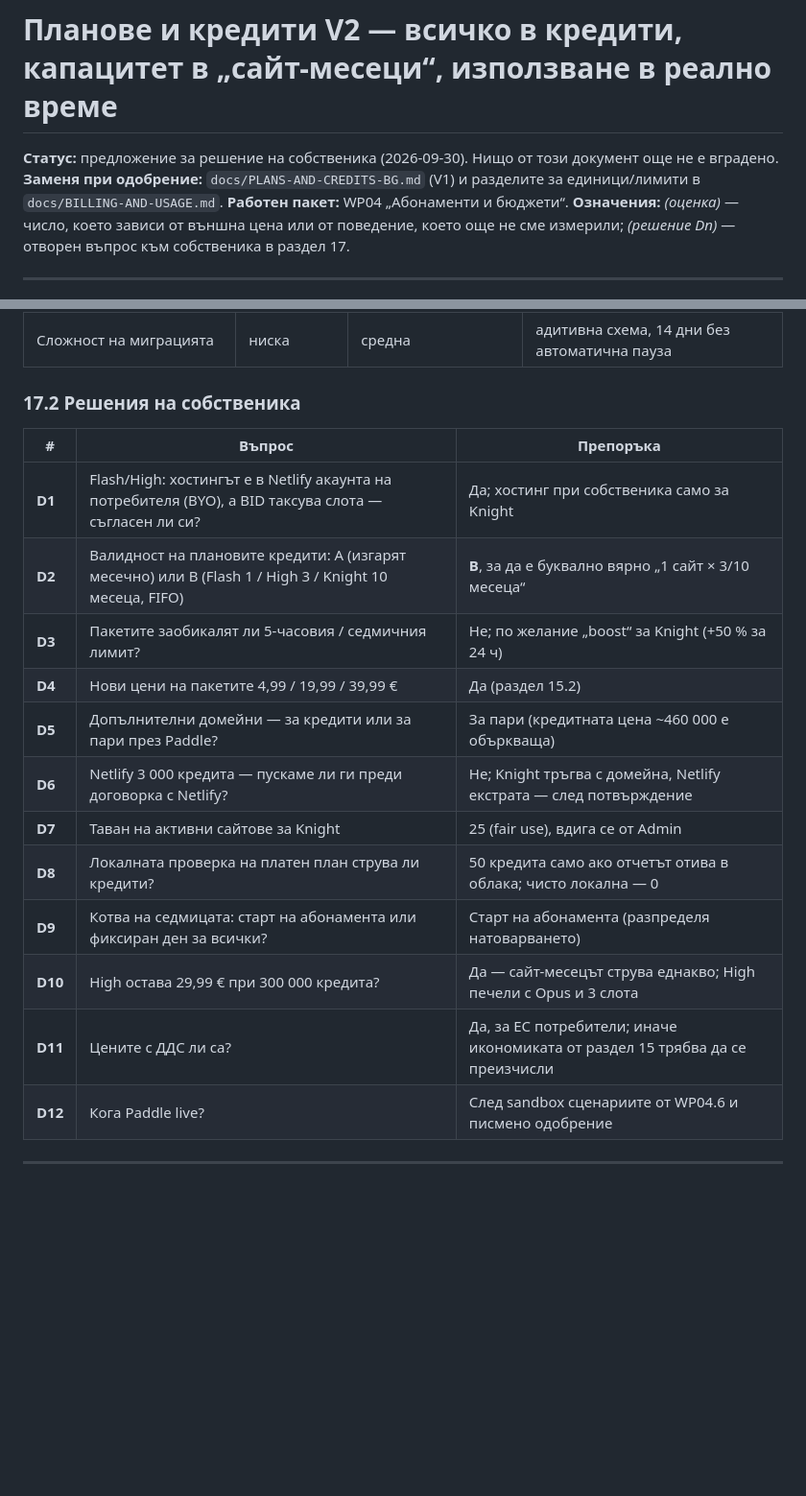
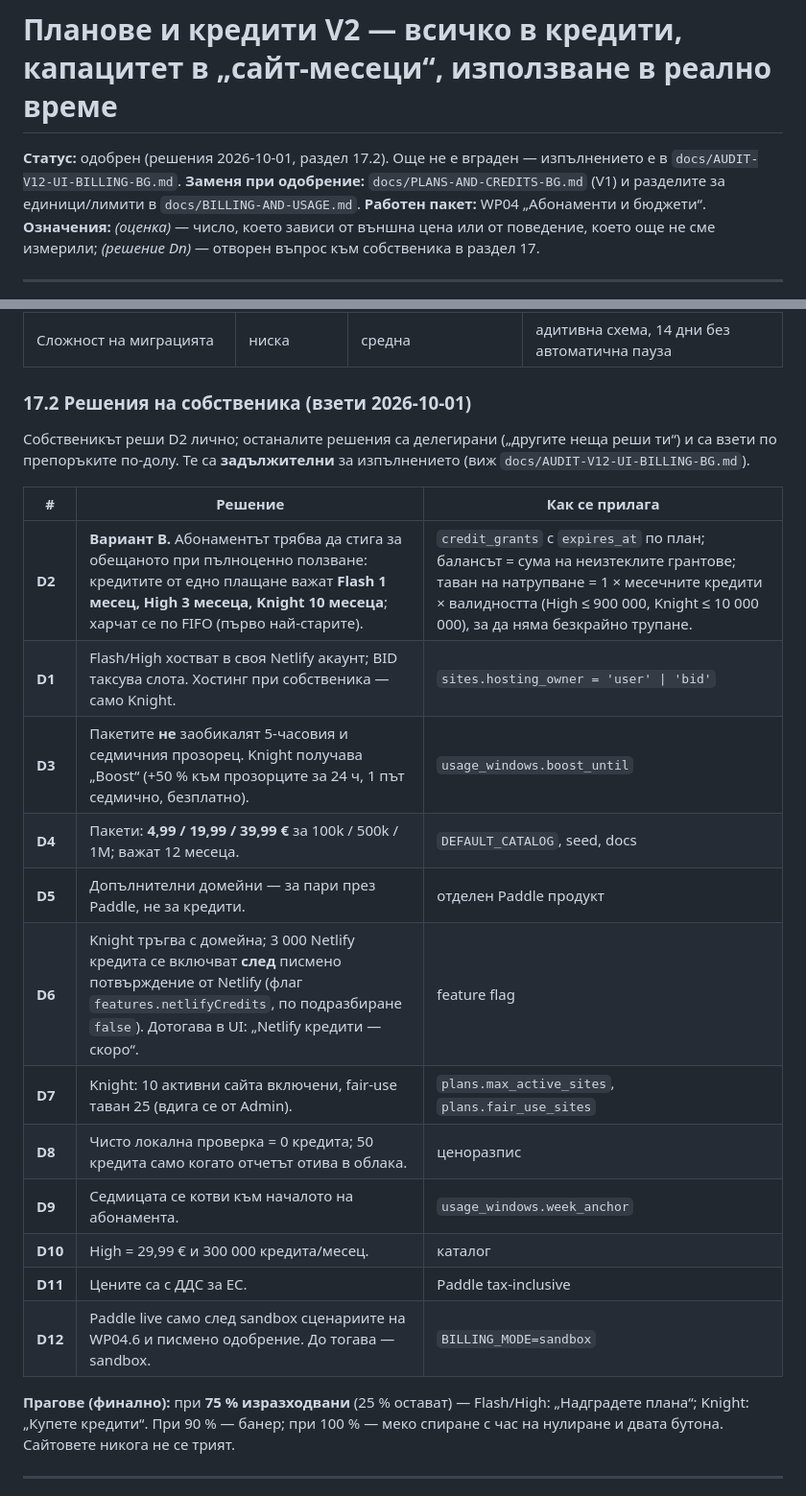
Before and after one commit to yavordfgggdag/beforeideploy, a Markdown page: docs/PLANS-AND-CREDITS-V2-BG.md, 2 parts joined by grey strips. Shown at 96% size. GitHub-like rendering; blank space fills up the shorter version.

Commit message:
docs: credits V2 decisions taken (D1–D12)
Co-Authored-By: Claude Opus 5.5 <noreply@anthropic.com>
Claude-Session: https://claude.ai/code/session_019teEuE79HhxomyecqSDmoJ

```diff
--- a/docs/PLANS-AND-CREDITS-V2-BG.md
+++ b/docs/PLANS-AND-CREDITS-V2-BG.md
@@ -1,6 +1,6 @@
 # Планове и кредити V2 — всичко в кредити, капацитет в „сайт-месеци“, използване в реално време
 
-**Статус:** предложение за решение на собственика (2026-09-30). Нищо от този документ още не е вградено.
+**Статус:** одобрен (решения 2026-10-01, раздел 17.2). Още не е вграден — изпълнението е в `docs/AUDIT-V12-UI-BILLING-BG.md`.
 **Заменя при одобрение:** `docs/PLANS-AND-CREDITS-BG.md` (V1) и разделите за единици/лимити в
 `docs/BILLING-AND-USAGE.md`. **Работен пакет:** WP04 „Абонаменти и бюджети“.
 **Означения:** *(оценка)* — число, което зависи от външна цена или от поведение, което още не сме измерили;
@@ -530,22 +530,28 @@ V1 изчисляваше маржа на пакетите без ДДС и та
 | Потребителите възприемат `site.day` като „такса за нищо“ | средна | средна | ясен текст: „включва мониторинг, SSL, история, backup“; сайт на пауза не струва нищо |
 | Сложност на миграцията | ниска | средна | адитивна схема, 14 дни без автоматична пауза |
 
-### 17.2 Решения на собственика
+### 17.2 Решения на собственика (взети 2026-10-01)
 
-| # | Въпрос | Препоръка |
+Собственикът реши D2 лично; останалите решения са делегирани („другите неща реши ти“) и са взети по
+препоръките по-долу. Те са **задължителни** за изпълнението (виж `docs/AUDIT-V12-UI-BILLING-BG.md`).
+
+| # | Решение | Как се прилага |
 |---|---|---|
-| **D1** | Flash/High: хостингът е в Netlify акаунта на потребителя (BYO), а BID таксува слота — съгласен ли си? | Да; хостинг при собственика само за Knight |
-| **D2** | Валидност на плановите кредити: A (изгарят месечно) или B (Flash 1 / High 3 / Knight 10 месеца, FIFO) | **B**, за да е буквално вярно „1 сайт × 3/10 месеца“ |
-| **D3** | Пакетите заобикалят ли 5-часовия / седмичния лимит? | Не; по желание „boost“ за Knight (+50 % за 24 ч) |
-| **D4** | Нови цени на пакетите 4,99 / 19,99 / 39,99 € | Да (раздел 15.2) |
-| **D5** | Допълнителни домейни — за кредити или за пари през Paddle? | За пари (кредитната цена ~460 000 е объркваща) |
-| **D6** | Netlify 3 000 кредита — пускаме ли ги преди договорка с Netlify? | Не; Knight тръгва с домейна, Netlify екстрата — след потвърждение |
-| **D7** | Таван на активни сайтове за Knight | 25 (fair use), вдига се от Admin |
-| **D8** | Локалната проверка на платен план струва ли кредити? | 50 кредита само ако отчетът отива в облака; чисто локална — 0 |
-| **D9** | Котва на седмицата: старт на абонамента или фиксиран ден за всички? | Старт на абонамента (разпределя натоварването) |
-| **D10** | High остава 29,99 € при 300 000 кредита? | Да — сайт-месецът струва еднакво; High печели с Opus и 3 слота |
-| **D11** | Цените с ДДС ли са? | Да, за ЕС потребители; иначе икономиката от раздел 15 трябва да се преизчисли |
-| **D12** | Кога Paddle live? | След sandbox сценариите от WP04.6 и писмено одобрение |
+| **D2** | **Вариант B.** Абонаментът трябва да стига за обещаното при пълноценно ползване: кредитите от едно плащане важат **Flash 1 месец, High 3 месеца, Knight 10 месеца**; харчат се по FIFO (първо най-старите). | `credit_grants` с `expires_at` по план; балансът = сума на неизтеклите грантове; таван на натрупване = 1 × месечните кредити × валидността (High ≤ 900 000, Knight ≤ 10 000 000), за да няма безкрайно трупане. |
+| **D1** | Flash/High хостват в своя Netlify акаунт; BID таксува слота. Хостинг при собственика — само Knight. | `sites.hosting_owner = 'user' \| 'bid'` |
+| **D3** | Пакетите **не** заобикалят 5-часовия и седмичния прозорец. Knight получава „Boost“ (+50 % към прозорците за 24 ч, 1 път седмично, безплатно). | `usage_windows.boost_until` |
+| **D4** | Пакети: **4,99 / 19,99 / 39,99 €** за 100k / 500k / 1M; важат 12 месеца. | `DEFAULT_CATALOG`, seed, docs |
+| **D5** | Допълнителни домейни — за пари през Paddle, не за кредити. | отделен Paddle продукт |
+| **D6** | Knight тръгва с домейна; 3 000 Netlify кредита се включват **след** писмено потвърждение от Netlify (флаг `features.netlifyCredits`, по подразбиране `false`). Дотогава в UI: „Netlify кредити — скоро“. | feature flag |
+| **D7** | Knight: 10 активни сайта включени, fair-use таван 25 (вдига се от Admin). | `plans.max_active_sites`, `plans.fair_use_sites` |
+| **D8** | Чисто локална проверка = 0 кредита; 50 кредита само когато отчетът отива в облака. | ценоразпис |
+| **D9** | Седмицата се котви към началото на абонамента. | `usage_windows.week_anchor` |
+| **D10** | High = 29,99 € и 300 000 кредита/месец. | каталог |
+| **D11** | Цените са с ДДС за ЕС. | Paddle tax-inclusive |
+| **D12** | Paddle live само след sandbox сценариите на WP04.6 и писмено одобрение. До тогава — sandbox. | `BILLING_MODE=sandbox` |
+
+**Прагове (финално):** при **75 % изразходвани** (25 % остават) — Flash/High: „Надградете плана“; Knight: „Купете кредити“.
+При 90 % — банер; при 100 % — меко спиране с час на нулиране и двата бутона. Сайтовете никога не се трият.
 
 ---
 
```
